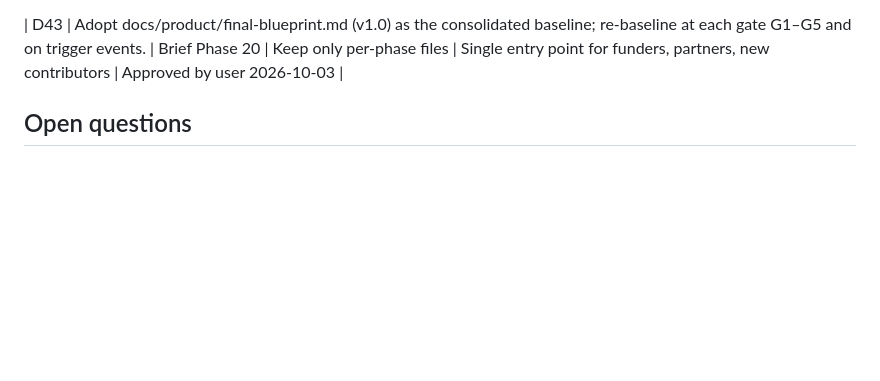
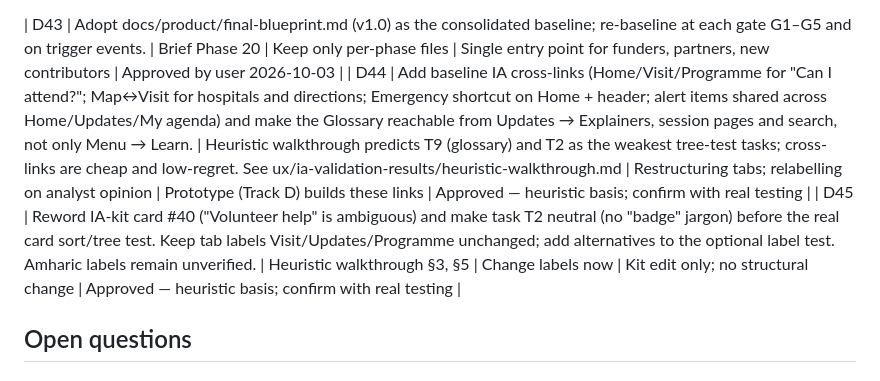
Before and after one commit to Ermi1o1/COP32, a Markdown page: docs/decisions/log.md, the part around the change. Rendered like a GitHub page; blank space fills up the shorter version.

Commit message:
Phase 21 Track A: IA heuristic walkthrough, D44-D45
Co-Authored-By: Claude Sonnet 5.5 <noreply@anthropic.com>
Claude-Session: https://claude.ai/code/session_01FcVQ29GzUon3SaTCJsFrCL

```diff
--- a/docs/decisions/log.md
+++ b/docs/decisions/log.md
@@ -64,6 +64,8 @@
 | D42 | Governance model, decision rights, RACI and event-time roster positions; roster arithmetic computed in R10. | Roadmap; admin platform ops model | Ad hoc | Operations readiness | Approved by user 2026-10-03 |
 
 | D43 | Adopt docs/product/final-blueprint.md (v1.0) as the consolidated baseline; re-baseline at each gate G1–G5 and on trigger events. | Brief Phase 20 | Keep only per-phase files | Single entry point for funders, partners, new contributors | Approved by user 2026-10-03 |
+| D44 | Add baseline IA cross-links (Home/Visit/Programme for "Can I attend?"; Map↔Visit for hospitals and directions; Emergency shortcut on Home + header; alert items shared across Home/Updates/My agenda) and make the Glossary reachable from Updates → Explainers, session pages and search, not only Menu → Learn. | Heuristic walkthrough predicts T9 (glossary) and T2 as the weakest tree-test tasks; cross-links are cheap and low-regret. See ux/ia-validation-results/heuristic-walkthrough.md | Restructuring tabs; relabelling on analyst opinion | Prototype (Track D) builds these links | Approved — heuristic basis; confirm with real testing |
+| D45 | Reword IA-kit card #40 ("Volunteer help" is ambiguous) and make task T2 neutral (no "badge" jargon) before the real card sort/tree test. Keep tab labels Visit/Updates/Programme unchanged; add alternatives to the optional label test. Amharic labels remain unverified. | Heuristic walkthrough §3, §5 | Change labels now | Kit edit only; no structural change | Approved — heuristic basis; confirm with real testing |
 
 ## Open questions
 ### Host/government-only questions (added 2026-10-03; to ask via Secretariat and Digital Task Force; see outreach pack)
```
Also changed, not shown: 1 other file.
